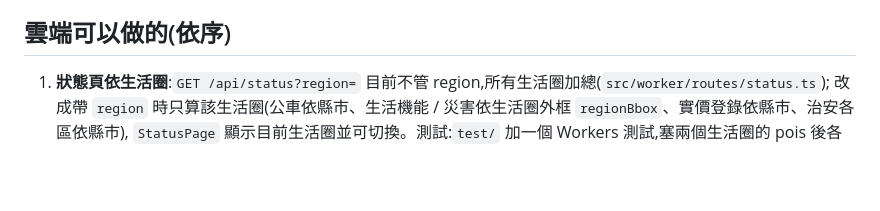
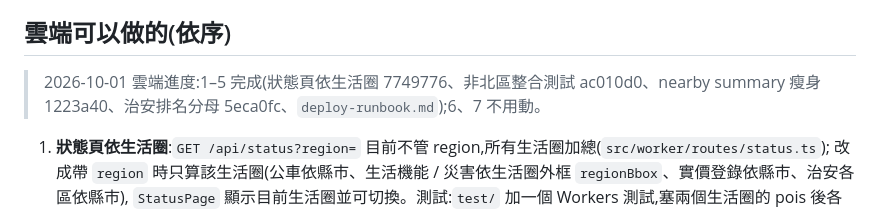
Before and after one commit to m124578n/rentmap, a Markdown page: docs/design/2026-10-01-cloud-tasks.md, the part around the change. Drawn GitHub-style; blank space fills up the shorter version.

```diff
--- a/docs/design/2026-10-01-cloud-tasks.md
+++ b/docs/design/2026-10-01-cloud-tasks.md
@@ -16,6 +16,8 @@
   還沒實際跑過;跑完才會把那些縣市的 `coverage` 加上 `crimeDistricts`。**雲端不用動這塊。**
 
 ## 雲端可以做的(依序)
+
+> 2026-10-01 雲端進度:1–5 完成(狀態頁依生活圈 7749776、非北區整合測試 ac010d0、nearby summary 瘦身 1223a40、治安排名分母 5eca0fc、`deploy-runbook.md`);6、7 不用動。
 
 1. **狀態頁依生活圈**:`GET /api/status?region=` 目前不管 region,所有生活圈加總(`src/worker/routes/status.ts`);
    改成帶 `region` 時只算該生活圈(公車依縣市、生活機能 / 災害依生活圈外框 `regionBbox`、實價登錄依縣市、治安各區依縣市),
```
Also changed, not shown: docs/design/deploy-runbook.md (added, +84 -0 lines).
